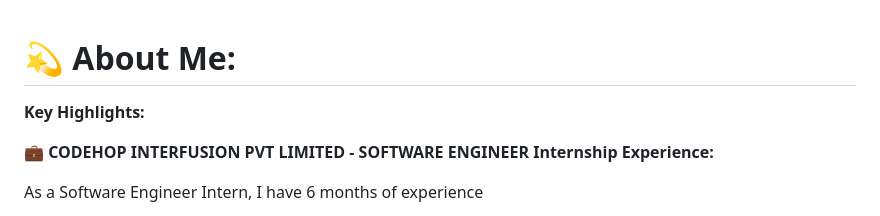
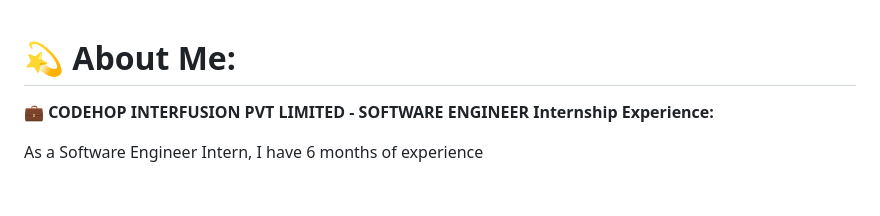
Before and after one commit to Ragulakarthik/Ragulakarthik, a Markdown page: README.md, the part around the change. Rendered like a GitHub page; blank space fills up the shorter version.

```diff
--- a/README.md
+++ b/README.md
@@ -1,6 +1,4 @@
 # 💫 About Me:
-
-**Key Highlights:**
 
 **💼 CODEHOP INTERFUSION PVT LIMITED - SOFTWARE ENGINEER Internship Experience:**
 
```
